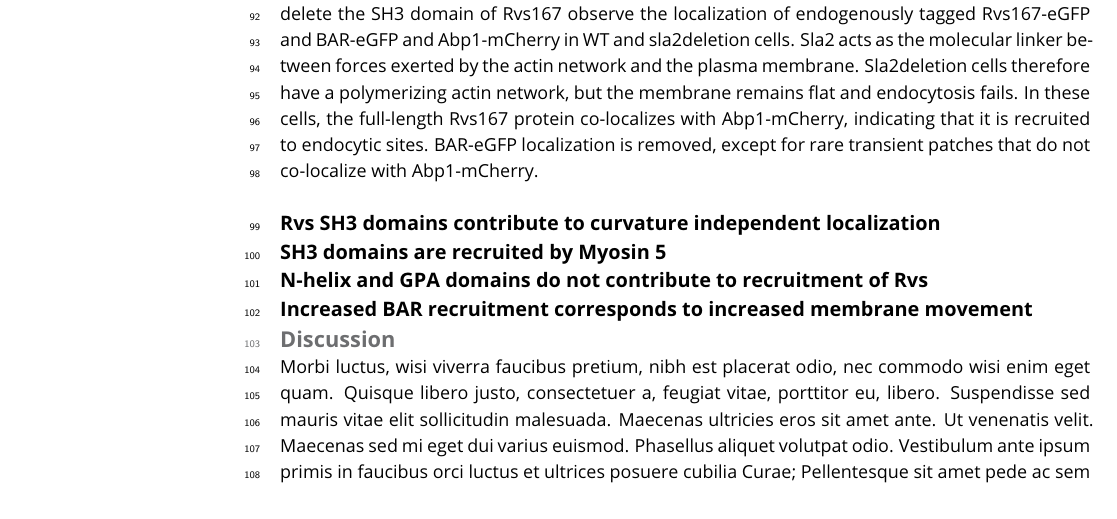
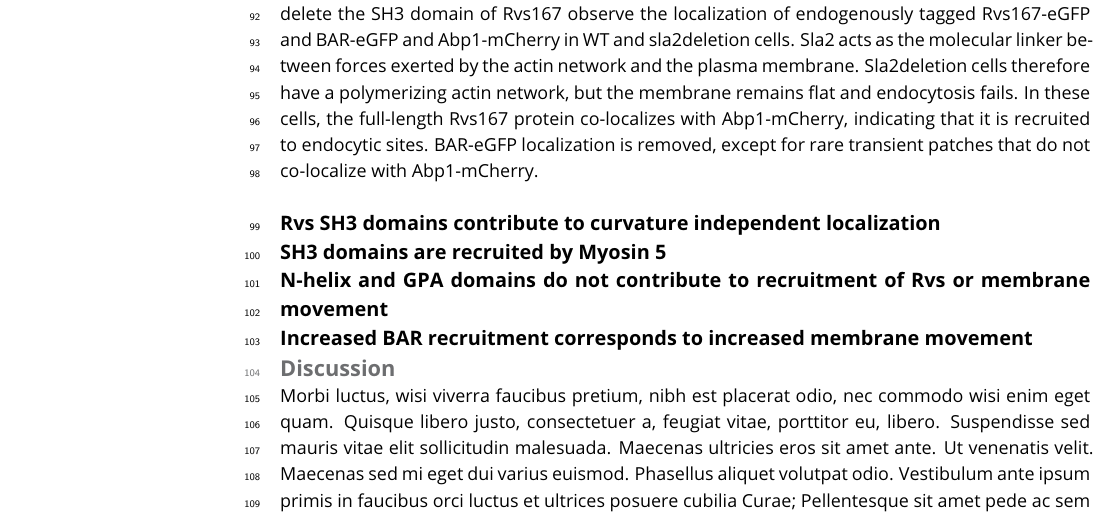
Before and after one commit to deepikaamenon/scission_paper, a LaTeX document (main.tex): part of page 3 of 4, cut so that both start at the same text. Compiled offline with pdfLaTeX.

Commit message:
txs auto checkin

```diff
--- a/main.tex
+++ b/main.tex
@@ -103,7 +103,7 @@ The curved physical structure and liposome binding in-vitro assays of N-BAR doma
 
 \subsection{SH3 domains are recruited by Myosin 5}
 
-\subsection{N-helix and GPA domains do not contribute to recruitment of Rvs}
+\subsection{N-helix and GPA domains do not contribute to recruitment of Rvs or membrane movement}
 
 \subsection{Increased BAR recruitment corresponds to increased membrane movement}
 
```
